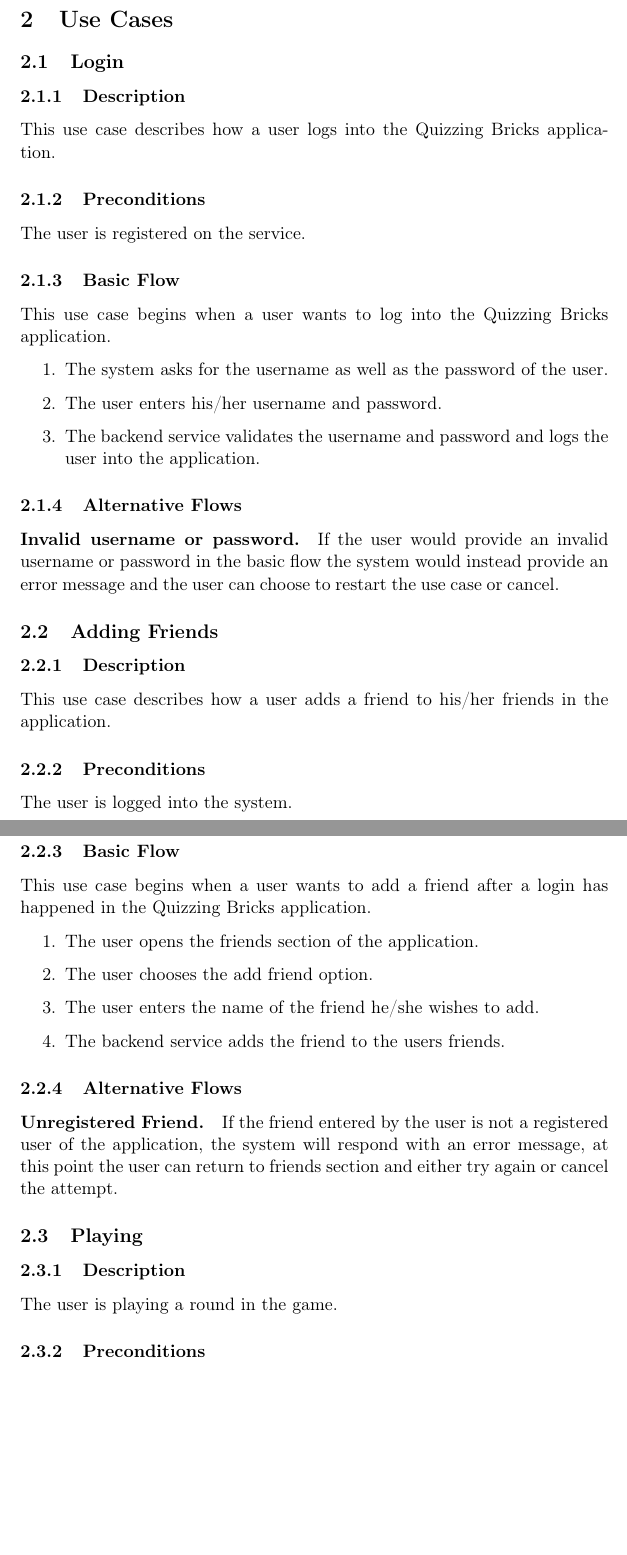
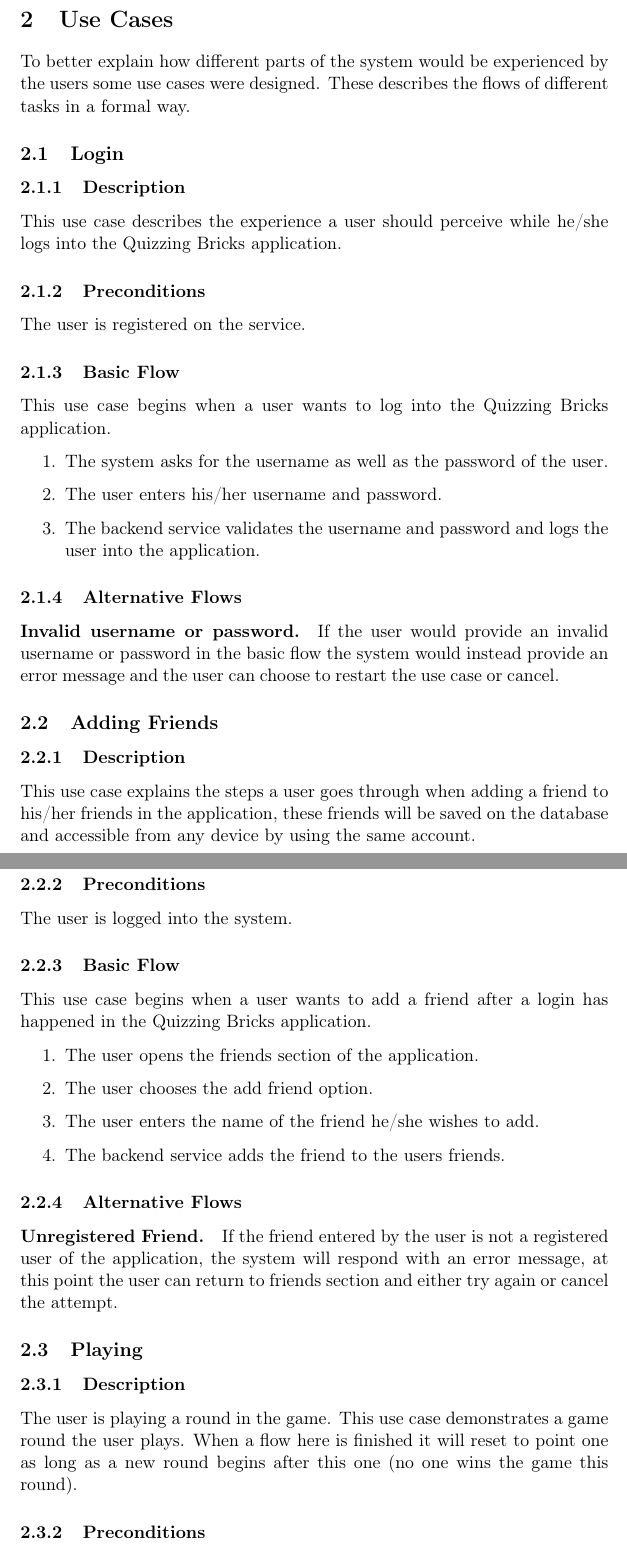
Before and after one commit to quizzingbricks/quizzingbricks-core, a LaTeX document (Presentation/Report/Main.tex, which reads Presentation/Report/1usecase.tex): two parts of pages 6 and 7 of 34 before the commit and two parts of pages 6 and 7 of 35 after it, joined at a grey line, cut so that both start at the same text, the shorter picture padded with empty space. Compiled offline with pdfLaTeX.

Commit message:
usecase first rv

```diff
--- a/Presentation/Report/1usecase.tex
+++ b/Presentation/Report/1usecase.tex
@@ -1,7 +1,9 @@
+To better explain how different parts of the system would be experienced by the users some use cases were designed. These describes the flows of different tasks in a formal way.
+
 \subsection{Login}
 
 \subsubsection{Description}
-This use case describes how a user logs into the Quizzing Bricks application.
+This use case describes the experience a user should perceive while he/she logs into the Quizzing Bricks application.
 
 \subsubsection{Preconditions}
 The user is registered on the service.
@@ -23,7 +25,7 @@
 \subsection{Adding Friends}
 
 \subsubsection{Description}
-This use case describes how a user adds a friend to his/her friends in the application.
+This use case explains the steps a user goes through when adding a friend to his/her friends in the application, these friends will be saved on the database and accessible from any device by using the same account.
 
 \subsubsection{Preconditions}
 The user is logged into the system.
@@ -45,6 +47,7 @@
 \subsection{Playing}
 \subsubsection{Description}
 The user is playing a round in the game.
+This use case demonstrates a game round the user plays. When a flow here is finished it will reset to point one as long as a new round begins after this one (no one wins the game this round).
 
 \subsubsection{Preconditions}
 The user is a member of an existing game.\\
```
Also changed, not shown: Presentation/Report/9ref.tex (+0 -1 lines), Presentation/Report/1usecase.tex (6 more changed lines).
